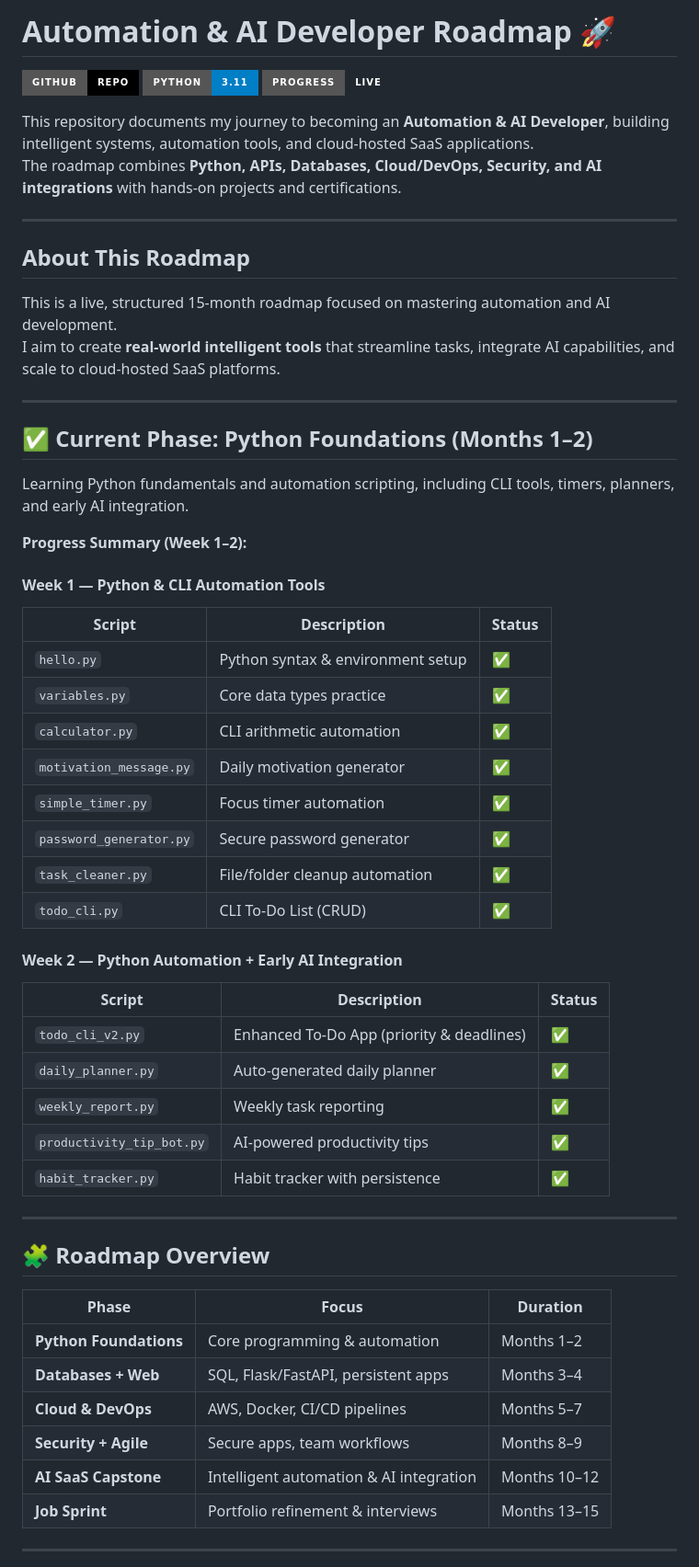
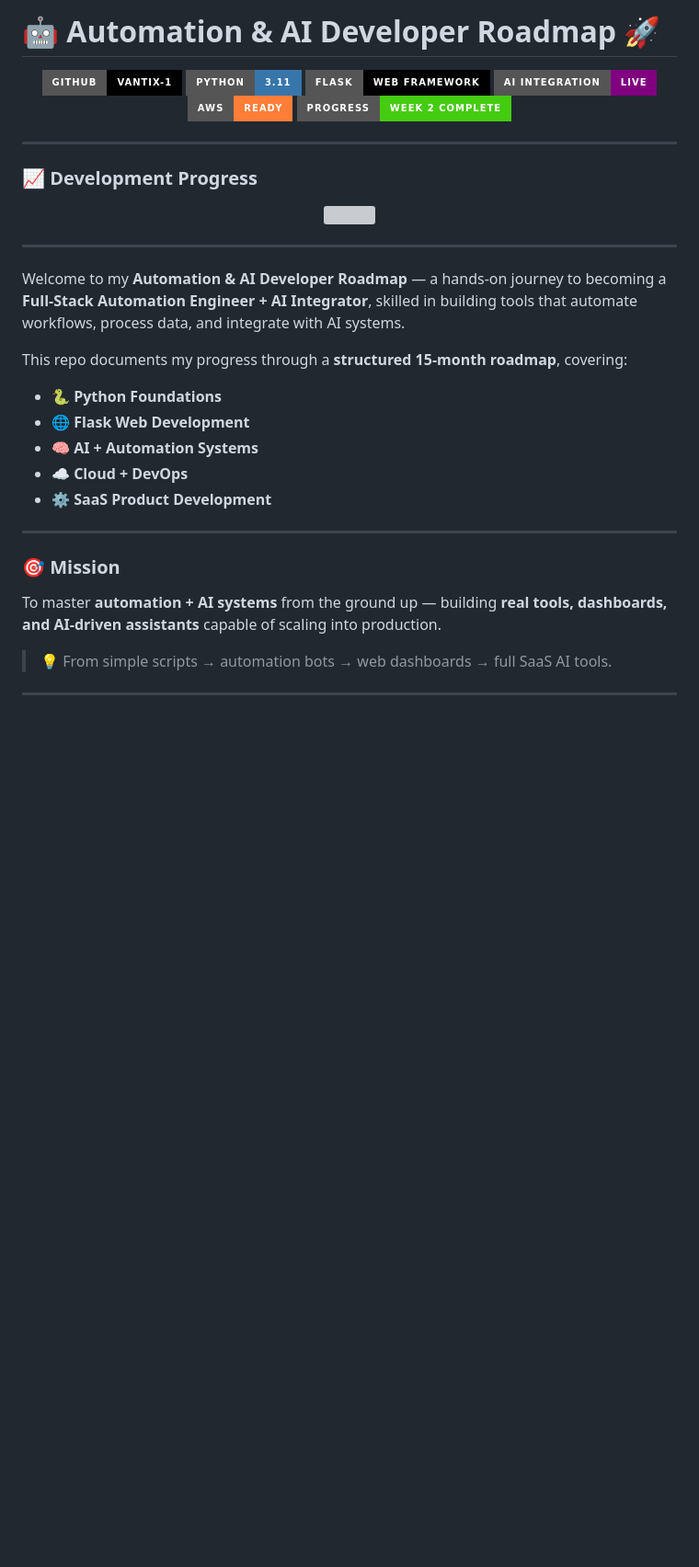
Before and after one commit to Vantix-1/automation-ai-developer, a Markdown page: README.md, the part around the change printed below. Shown: that part at 92% size. GitHub-like rendering; badges without logos; blank space fills up the shorter version; grey boxes are pictures that could not be loaded.

```diff
--- a/README.md
+++ b/README.md
@@ -1,56 +1,39 @@
-# Automation & AI Developer Roadmap 🚀
-![GitHub](https://img.shields.io/badge/GitHub-Repo-black?style=for-the-badge&logo=github&logoColor=white)
-![Python](https://img.shields.io/badge/Python-3.11-blue?style=for-the-badge&logo=python&logoColor=white)
-![Progress](https://img.shields.io/badge/Progress-Live-brightblue?style=for-the-badge&logo=github)
+# 🤖 Automation & AI Developer Roadmap 🚀
 
-This repository documents my journey to becoming an **Automation & AI Developer**, building intelligent systems, automation tools, and cloud-hosted SaaS applications.
-The roadmap combines **Python, APIs, Databases, Cloud/DevOps, Security, and AI integrations** with hands-on projects and certifications.
+<p align="center">
+  <img src="https://img.shields.io/badge/GitHub-Vantix--1-black?logo=github&logoColor=white&style=for-the-badge" />
+  <img src="https://img.shields.io/badge/Python-3.11-3776AB?logo=python&logoColor=white&style=for-the-badge" />
+  <img src="https://img.shields.io/badge/Flask-Web_Framework-000000?logo=flask&logoColor=white&style=for-the-badge" />
+  <img src="https://img.shields.io/badge/AI_Integration-Live-purple?logo=openai&logoColor=white&style=for-the-badge" />
+  <img src="https://img.shields.io/badge/AWS-Ready-orange?logo=amazonaws&logoColor=white&style=for-the-badge" />
+  <img src="https://img.shields.io/badge/Progress-Week_2_Complete-success?style=for-the-badge" />
+</p>
 
 ---
 
-## About This Roadmap
-This is a live, structured 15-month roadmap focused on mastering automation and AI development.
-I aim to create **real-world intelligent tools** that streamline tasks, integrate AI capabilities, and scale to cloud-hosted SaaS platforms.
+### 📈 Development Progress
+<p align="center">
+  <img src="https://progress-bar.dev/13/?title=Month%201%20of%2015%20%E2%80%94%2013%%20Complete&width=500&color=00ff99&suffix=%25" />
+</p>
 
 ---
 
-## ✅ Current Phase: Python Foundations (Months 1–2)
-Learning Python fundamentals and automation scripting, including CLI tools, timers, planners, and early AI integration.
+Welcome to my **Automation & AI Developer Roadmap** — a hands-on journey to becoming a
+**Full-Stack Automation Engineer + AI Integrator**, skilled in building tools that automate workflows, process data, and integrate with AI systems.
 
-**Progress Summary (Week 1–2):**
-
-#### Week 1 — Python & CLI Automation Tools
-| Script | Description | Status |
-|--------|-------------|--------|
-| `hello.py` | Python syntax & environment setup | ✅ |
-| `variables.py` | Core data types practice | ✅ |
-| `calculator.py` | CLI arithmetic automation | ✅ |
-| `motivation_message.py` | Daily motivation generator | ✅ |
-| `simple_timer.py` | Focus timer automation | ✅ |
-| `password_generator.py` | Secure password generator | ✅ |
-| `task_cleaner.py` | File/folder cleanup automation | ✅ |
-| `todo_cli.py` | CLI To-Do List (CRUD) | ✅ |
-
-#### Week 2 — Python Automation + Early AI Integration
-| Script | Description | Status |
-|--------|-------------|--------|
-| `todo_cli_v2.py` | Enhanced To-Do App (priority & deadlines) | ✅ |
-| `daily_planner.py` | Auto-generated daily planner | ✅ |
-| `weekly_report.py` | Weekly task reporting | ✅ |
-| `productivity_tip_bot.py` | AI-powered productivity tips | ✅ |
-| `habit_tracker.py` | Habit tracker with persistence | ✅ |
+This repo documents my progress through a **structured 15-month roadmap**, covering:
+- 🐍 **Python Foundations**
+- 🌐 **Flask Web Development**
+- 🧠 **AI + Automation Systems**
+- ☁️ **Cloud + DevOps**
+- ⚙️ **SaaS Product Development**
 
 ---
 
-## 🧩 Roadmap Overview
-| Phase | Focus | Duration |
-|-------|-------|----------|
-| **Python Foundations** | Core programming & automation | Months 1–2 |
-| **Databases + Web** | SQL, Flask/FastAPI, persistent apps | Months 3–4 |
-| **Cloud & DevOps** | AWS, Docker, CI/CD pipelines | Months 5–7 |
-| **Security + Agile** | Secure apps, team workflows | Months 8–9 |
-| **AI SaaS Capstone** | Intelligent automation & AI integration | Months 10–12 |
-| **Job Sprint** | Portfolio refinement & interviews | Months 13–15 |
+### 🎯 Mission
+To master **automation + AI systems** from the ground up — building **real tools, dashboards, and AI-driven assistants** capable of scaling into production.
+
+> 💡 From simple scripts → automation bots → web dashboards → full SaaS AI tools.
 
 ---
 
```
Also changed, not shown: other parts of README.md (+91 -46 lines).
